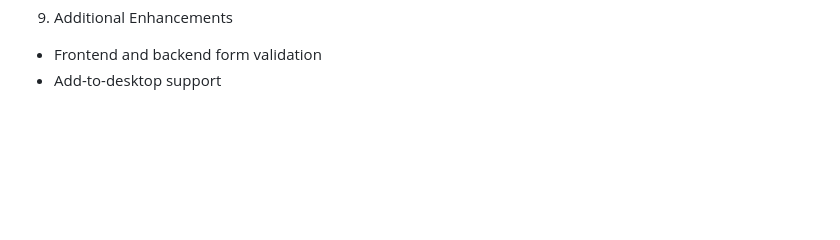
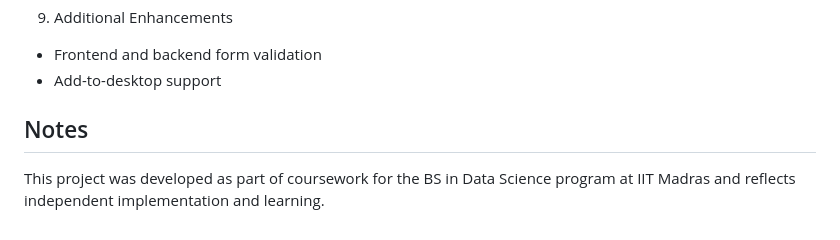
Before and after one commit to avishi-prasad/influencer-engagement-sponsorship-coordination-platform, a Markdown page: README.md, the part around the change. GitHub-like rendering; blank space fills up the shorter version.

```diff
--- a/README.md
+++ b/README.md
@@ -93,3 +93,6 @@ The platform has three roles:
 9. Additional Enhancements
 - Frontend and backend form validation
 - Add-to-desktop support
+
+## Notes
+This project was developed as part of coursework for the BS in Data Science program at IIT Madras and reflects independent implementation and learning.
```
